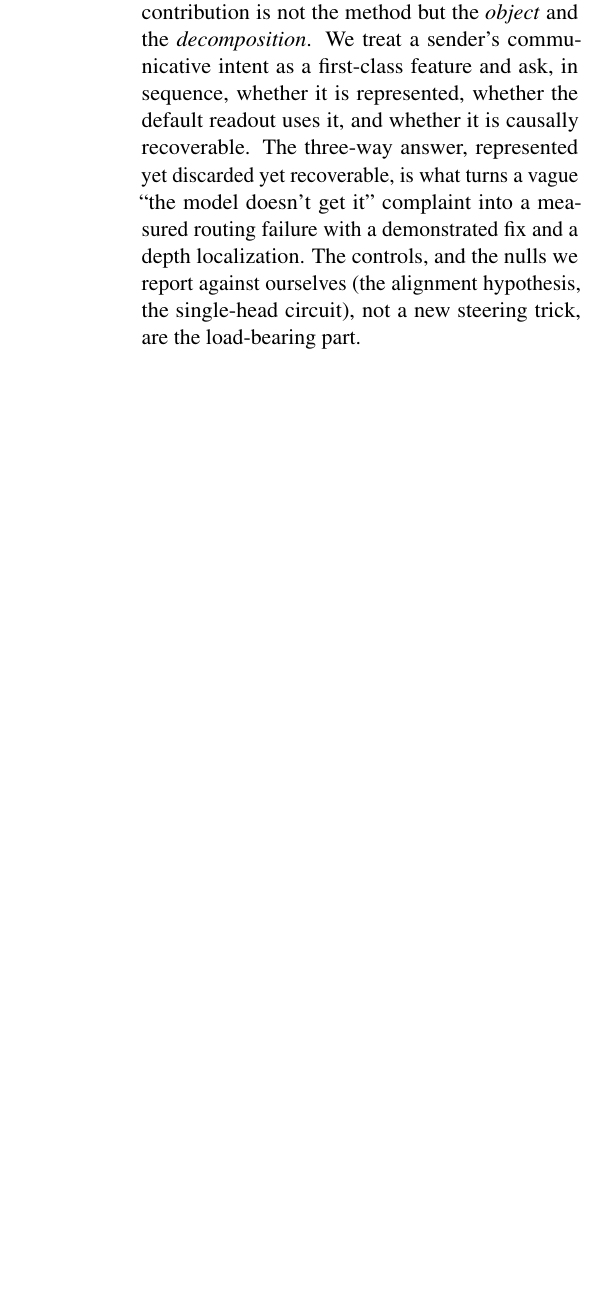
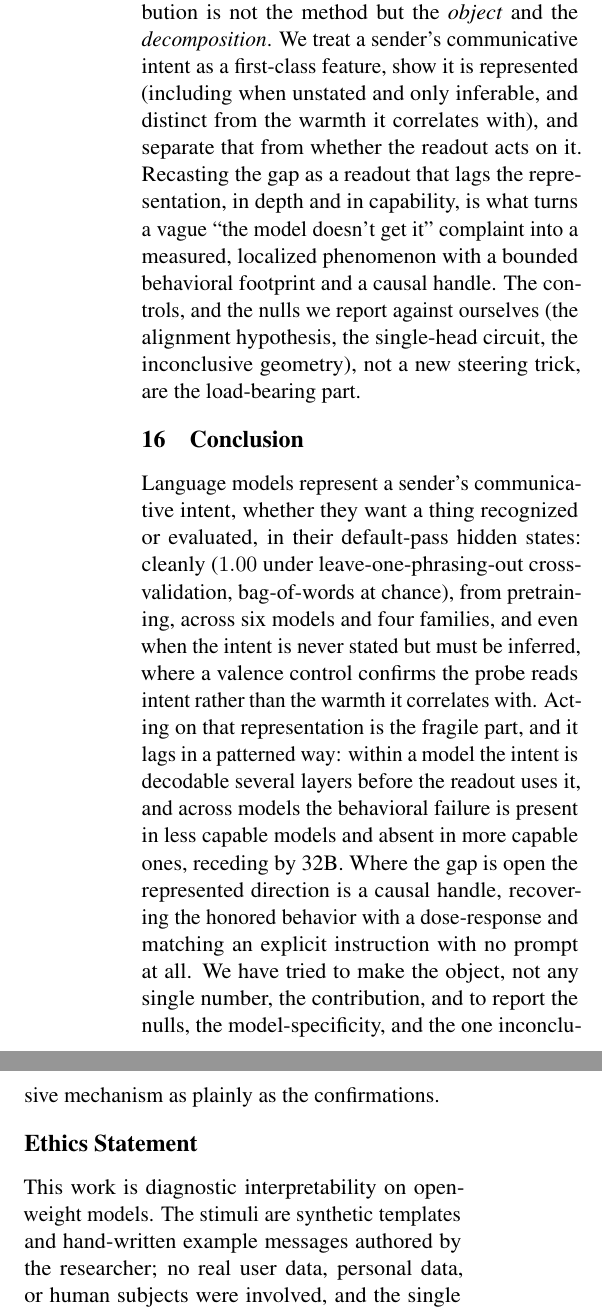
Before and after one commit to collapseindex/recipient-probe, a LaTeX paper (paper/main.tex): part of one column of page 10 of 12 before the commit and two parts of the columns of page 10 of 13 after it, the two joined at a grey line, cut so that both start at the same text, the shorter picture padded with empty space. Compiled offline with pdfLaTeX.

Commit message:
Add Conclusion + Ethics Statement; reframe Discussion to the readout-lags thesis
- Conclusion: represents intent (incl inferred, valence-controlled, pretrained, 6 models) is the
  robust claim; acting on it lags in depth and capability (receding by 32B); where open, the
  represented direction is a handle matching an instruction with no prompt. Object-not-number framing.
- Ethics Statement (ACL-style, unnumbered): open-weight diagnostic work; synthetic + hand-written
  stimuli, no user/personal data, single-author annotation of model replies; steering is established
  (no new capability); dual-use noted (could suppress useful critique / induce sycophancy); 'honoring'
  is routability not a normative 'always withhold feedback'; code + stimuli + pre-registration released.
- Discussion opening + 'what is new' rewritten off the old 'knows but doesn't say' chain onto the
  readout-lags-representation thesis; nulls list now includes the inconclusive geometry.

Builds clean (13 pages, 0 undefined, no em dashes).

Co-Authored-By: Claude Opus 4.8 <noreply@anthropic.com>

```diff
--- a/paper/main.tex
+++ b/paper/main.tex
@@ -628,8 +629,27 @@ what it already knows.
 residual stream is by now a common tool \citep{turner2023actadd,li2023iti,rimsky2024caa,zou2023repe}, and
 representation engineering has used it to elicit or suppress model attributes. Our contribution is not the
 method but the \emph{object} and the \emph{decomposition}. We treat a sender's communicative intent as a
-first-class feature and ask, in sequence, whether it is represented, whether the default readout uses it, and
-whether it is causally recoverable. The three-way answer, represented yet discarded yet recoverable, is what
-turns a vague ``the model doesn't get it'' complaint into a measured routing failure with a demonstrated fix
-and a depth localization. The controls, and the nulls we report against ourselves (the alignment hypothesis,
-the single-head circuit), not a new steering trick, are the load-bearing part.
+first-class feature, show it is represented (including when unstated and only inferable, and distinct from the
+warmth it correlates with), and separate that from whether the readout acts on it. Recasting the gap as a
+readout that lags the representation, in depth and in capability, is what turns a vague ``the model doesn't get
+it'' complaint into a measured, localized phenomenon with a bounded behavioral footprint and a causal handle.
+The controls, and the nulls we report against ourselves (the alignment hypothesis, the single-head circuit,
+the inconclusive geometry), not a new steering trick, are the load-bearing part.
+
+\section{Conclusion}
+Language models represent a sender's communicative intent, whether they want a thing recognized or evaluated,
+in their default-pass hidden states: cleanly ($1.00$ under leave-one-phrasing-out cross-validation, bag-of-words
+at chance), from pretraining, across six models and four families, and even when the intent is never stated but
+must be inferred, where a valence control confirms the probe reads intent rather than the warmth it correlates
+with. Acting on that representation is the fragile part, and it lags in a patterned way: within a model the
+intent is decodable several layers before the readout uses it, and across models the behavioral failure is
+present in less capable models and absent in more capable ones, receding by 32B. Where the gap is open the
+represented direction is a causal handle, recovering the honored behavior with a dose-response and matching an
+explicit instruction with no prompt at all. We have tried to make the object, not any single number, the
+contribution, and to report the nulls, the model-specificity, and the one inconclusive mechanism as plainly as
+the confirmations.
+
+\section*{Ethics Statement}
+This work is diagnostic interpretability on open-weight models. The stimuli are synthetic templates and
+hand-written example messages authored by the researcher; no real user data, personal data, or human subjects
+were involved, and the single behavioral annotation (Section~\ref{sec:discard}) was performed by the author on
```
Also changed, not shown: paper/main.tex (29 more changed lines).
